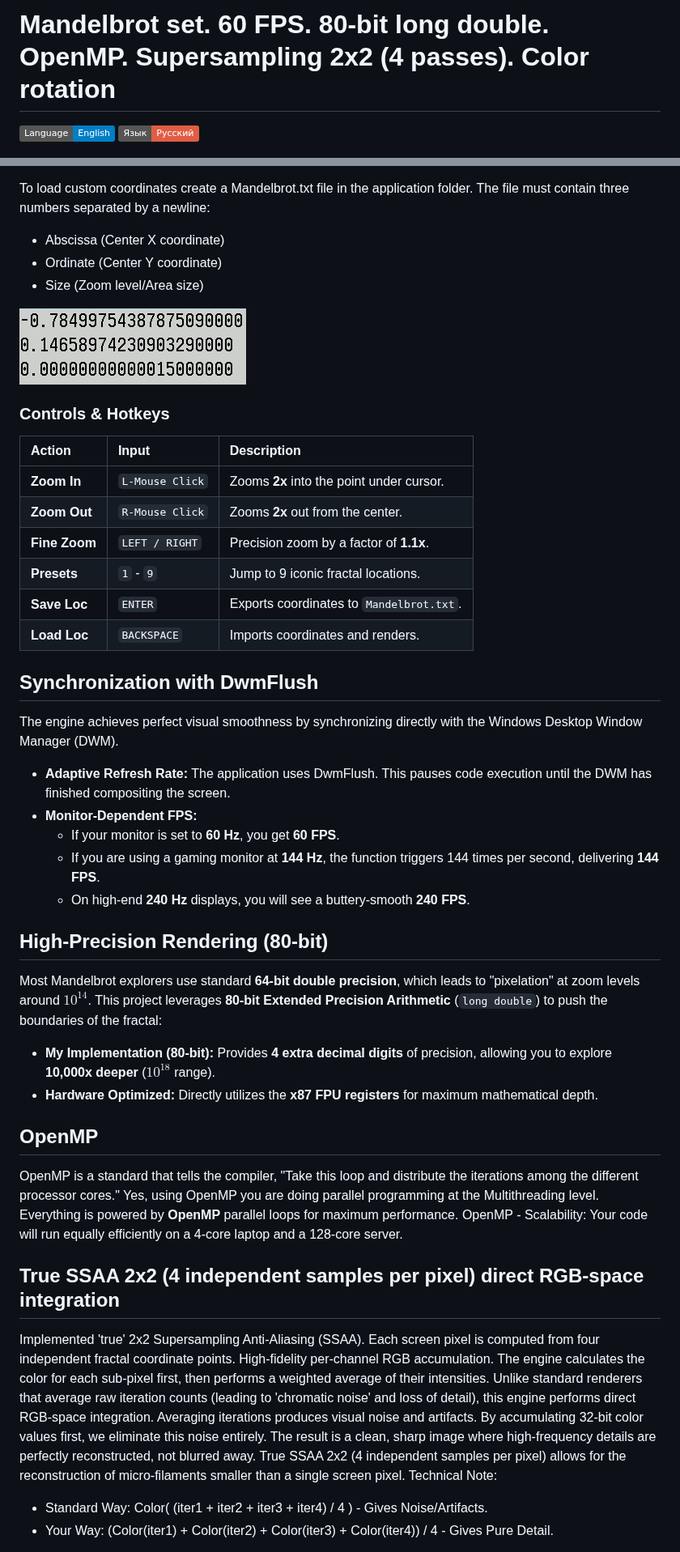
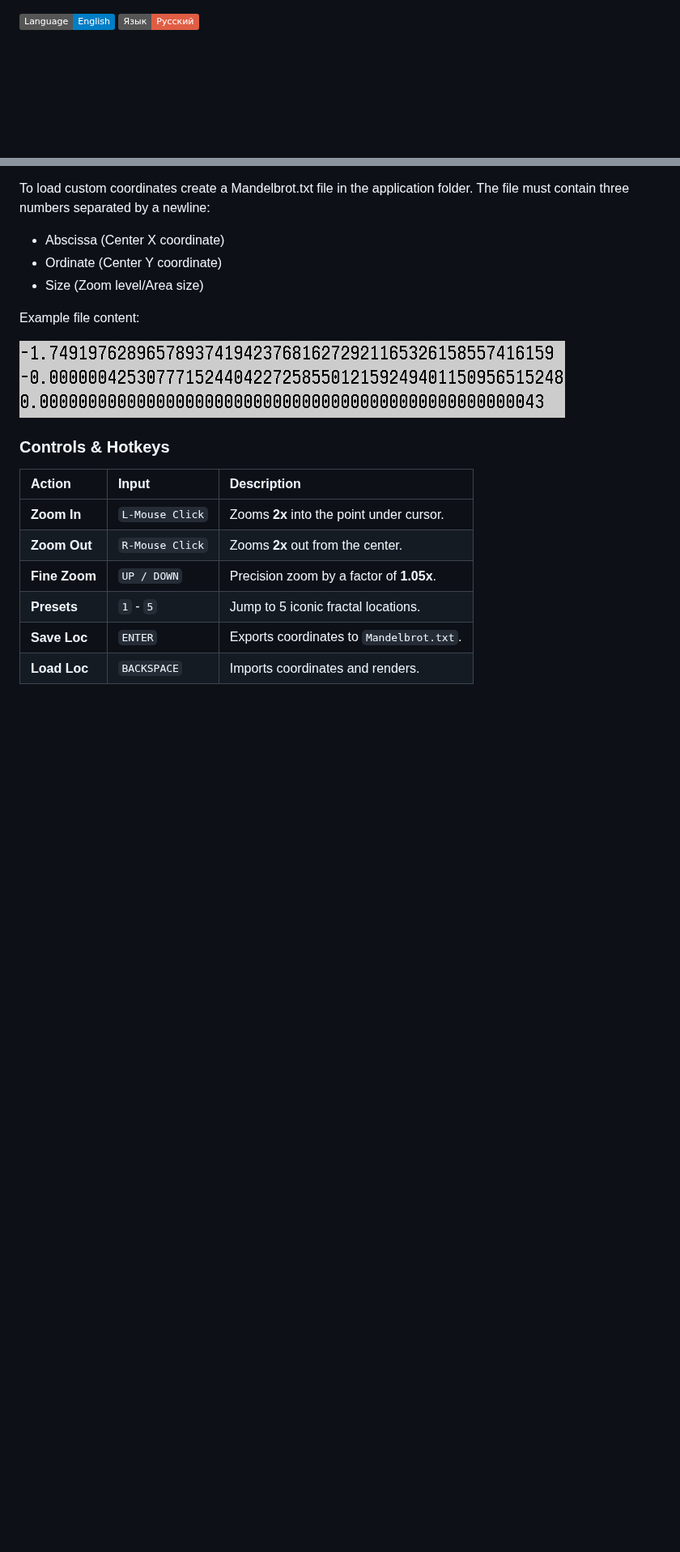
Before and after one commit to Divetoxx/Mandelbrot-2, a Markdown page: README.md, 2 parts joined by grey strips. Shown at 81% size. Drawn GitHub-style; pictures changed too: Mandelbrot.png; badges without logos; blank space fills up the shorter version.

```diff
--- a/README.md
+++ b/README.md
@@ -1,5 +1,3 @@
-# Mandelbrot set. 60 FPS. 80-bit long double. OpenMP. Supersampling 2x2 (4 passes). Color rotation
-
 [![Language](https://img.shields.io/badge/Language-English-blue)](#english)
 [![Язык](https://img.shields.io/badge/Язык-Русский-red)](#russian)
 
@@ -76,6 +184,8 @@ The file must contain three numbers separated by a newline:
 *    Ordinate (Center Y coordinate)
 *    Size (Zoom level/Area size)
 
+Example file content:
+
 ![Mandelbrot txt](Mandelbrot.png)
 
 ### Controls & Hotkeys
@@ -84,44 +194,8 @@ The file must contain three numbers separated by a newline:
 | :--- | :--- | :--- |
 | **Zoom In** | `L-Mouse Click` | Zooms **2x** into the point under cursor. |
 | **Zoom Out** | `R-Mouse Click` | Zooms **2x** out from the center. |
-| **Fine Zoom** | `LEFT / RIGHT` | Precision zoom by a factor of **1.1x**. |
-| **Presets** | `1` - `9` | Jump to 9 iconic fractal locations. |
+| **Fine Zoom** | `UP / DOWN` | Precision zoom by a factor of **1.05x**. |
+| **Presets** | `1` - `5` | Jump to 5 iconic fractal locations. |
 | **Save Loc** | `ENTER` | Exports coordinates to `Mandelbrot.txt`. |
 | **Load Loc** | `BACKSPACE` | Imports coordinates and renders. |
 
-
-## Synchronization with DwmFlush
-The engine achieves perfect visual smoothness by synchronizing directly with the Windows Desktop Window Manager (DWM).
-*   **Adaptive Refresh Rate:** The application uses DwmFlush. This pauses code execution until the DWM has finished compositing the screen.
-*   **Monitor-Dependent FPS:**
-    - If your monitor is set to **60 Hz**, you get **60 FPS**.
-    - If you are using a gaming monitor at **144 Hz**, the function triggers 144 times per second, delivering **144 FPS**.
-    - On high-end **240 Hz** displays, you will see a buttery-smooth **240 FPS**.
-
-
-## High-Precision Rendering (80-bit)
-Most Mandelbrot explorers use standard **64-bit double precision**, which leads to "pixelation" at zoom levels around $10^{14}$.
-This project leverages **80-bit Extended Precision Arithmetic** (`long double`) to push the boundaries of the fractal:
-*   **My Implementation (80-bit):** Provides **4 extra decimal digits** of precision, allowing you to explore **10,000x deeper** ($10^{18}$ range).
-*   **Hardware Optimized:** Directly utilizes the **x87 FPU registers** for maximum mathematical depth.
-
-
-## OpenMP
-OpenMP is a standard that tells the compiler, "Take this loop and distribute the iterations among the different processor cores."
-Yes, using OpenMP you are doing parallel programming at the Multithreading level.
-Everything is powered by **OpenMP** parallel loops for maximum performance.
-OpenMP - Scalability: Your code will run equally efficiently on a 4-core laptop and a 128-core server.
-
-
-## True SSAA 2x2 (4 independent samples per pixel) direct RGB-space integration
-Implemented 'true' 2x2 Supersampling Anti-Aliasing (SSAA). Each screen pixel is computed from four independent fractal coordinate points.
-High-fidelity per-channel RGB accumulation. The engine calculates the color for each sub-pixel first, then performs a weighted average of their intensities.
-Unlike standard renderers that average raw iteration counts (leading to 'chromatic noise' and loss of detail),
-this engine performs direct RGB-space integration.
-Averaging iterations produces visual noise and artifacts. By accumulating 32-bit color values first, we eliminate this noise entirely.
-The result is a clean, sharp image where high-frequency details are perfectly reconstructed, not blurred away.
-True SSAA 2x2 (4 independent samples per pixel) allows for the reconstruction of micro-filaments smaller than a single screen pixel.
-Technical Note:
-*    Standard Way: Color( (iter1 + iter2 + iter3 + iter4) / 4 ) - Gives Noise/Artifacts.
-*    Your Way: (Color(iter1) + Color(iter2) + Color(iter3) + Color(iter4)) / 4 - Gives Pure Detail.
-
```
Also changed, not shown: other parts of README.md (+314 -263 lines), 3 other files.
